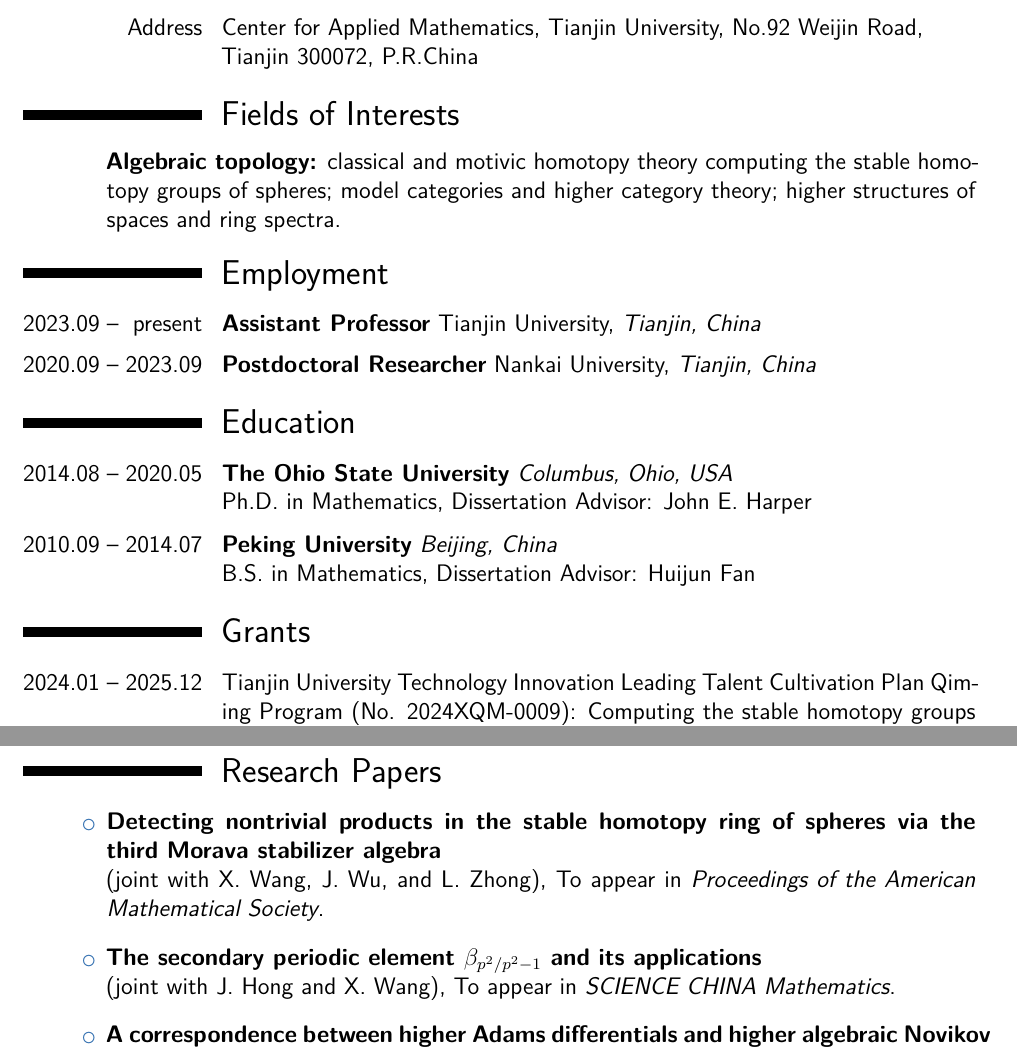
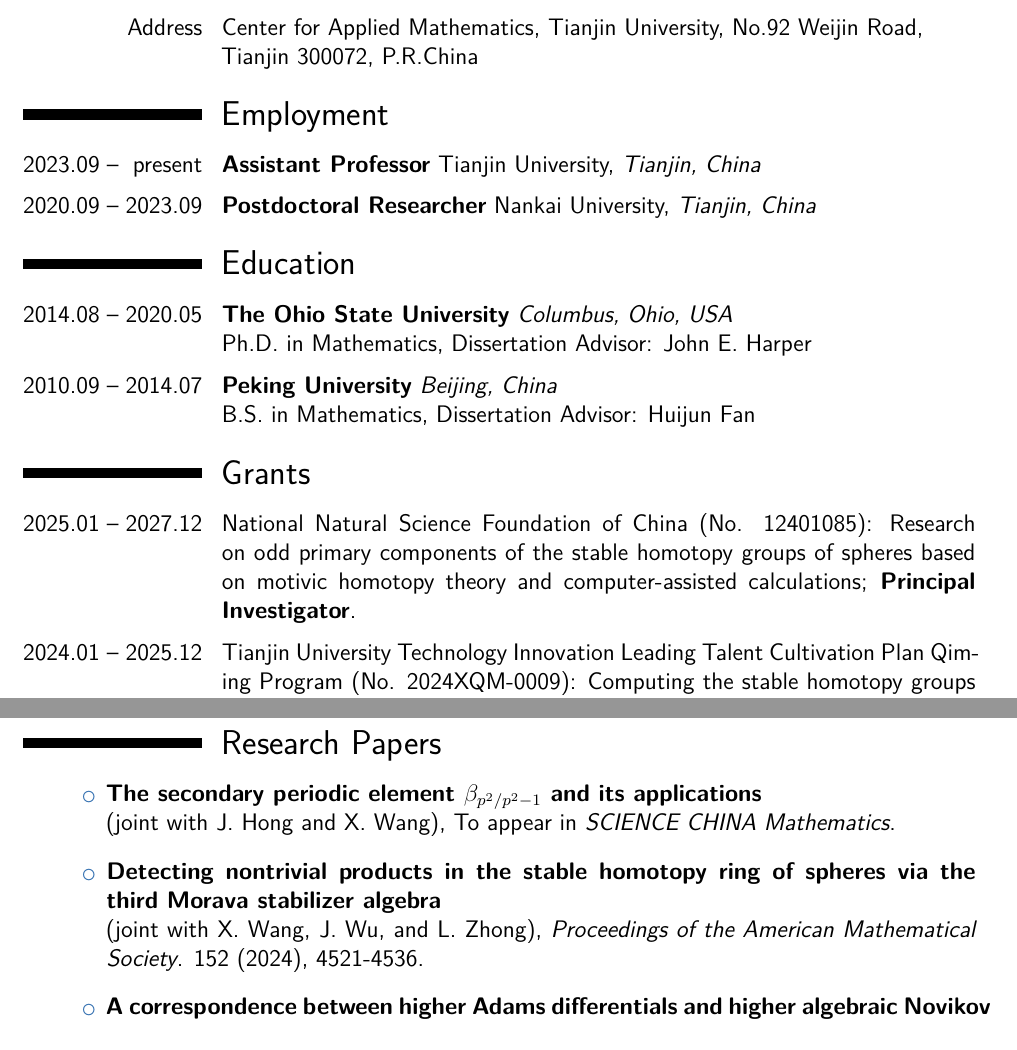
Before and after one commit to yuzhangmath/yuzhangmath.github.io, a LaTeX CV (CV/cv.tex): two parts of pages 1 and 2 of 6, joined at a grey line, cut so that both start at the same text. Compiled offline with XeLaTeX; a missing font is replaced by an installed copy or a similar font.

Commit message:
updated cv

```diff
--- a/CV/cv.tex
+++ b/CV/cv.tex
@@ -85,16 +85,6 @@
 
 
 
-\section{Fields of Interests}
-
-\vspace{3pt}
-
-\begin{itemize}[wide=30pt, leftmargin=*]
-    \item[] \textbf{Algebraic topology:}  classical and motivic homotopy theory computing the stable homotopy groups of spheres; model categories and higher category theory; higher structures of spaces and ring spectra.
-\end{itemize}
-
-
-
 \section{Employment}
 
 \vspace{3pt}
@@ -129,6 +119,10 @@
 
 \vspace{3pt}
 
+\cvitem{2025.01 -- 2027.12}{National Natural Science Foundation of China (No. 12401085): Research on odd primary components of the stable homotopy groups of spheres based on motivic homotopy theory and computer-assisted calculations; \textbf{Principal Investigator}.}
+
+\vspace{3pt}
+
 \cvitem{2024.01 -- 2025.12}{Tianjin University Technology Innovation Leading Talent Cultivation Plan Qiming Program (No. 2024XQM-0009): Computing the stable homotopy groups of spheres; \textbf{Principal Investigator}.}
 
 \vspace{3pt}
@@ -154,10 +148,10 @@
 \vspace{3pt}
 
 \begin{itemize}[wide=30pt, leftmargin=*]
-    \item \textbf{Detecting nontrivial products in the stable homotopy ring of spheres via the third Morava stabilizer algebra}
-        \newline (joint with X. Wang, J. Wu, and L. Zhong), To appear in \textit{Proceedings of the American Mathematical Society}.
     \item \textbf{The secondary periodic element $\beta_{p^2/p^2-1}$ and its applications}
         \newline (joint with J. Hong and X. Wang), To appear in \textit{SCIENCE CHINA Mathematics}.
+    \item \textbf{Detecting nontrivial products in the stable homotopy ring of spheres via the third Morava stabilizer algebra}
+    \newline (joint with X. Wang, J. Wu, and L. Zhong), \textit{Proceedings of the American Mathematical Society}. 152 (2024), 4521-4536.
     \item \textbf{A correspondence between higher Adams differentials and higher algebraic Novikov differentials at odd primes}
         \newline (joint with X. Wang),  \textit{Proceedings of the American Mathematical Society}. 151 (2023), 5087-5096.
     \item \textbf{The $p$-primary subgroup of the cohomology of $BPU_n$ in dimension $2p+6$}
```
Also changed, not shown: ChineseCV/ChineseCV.tex (+7 -3 lines), CV/cv.pdf, ChineseCV/ChineseCV.pdf, 2 other files.
